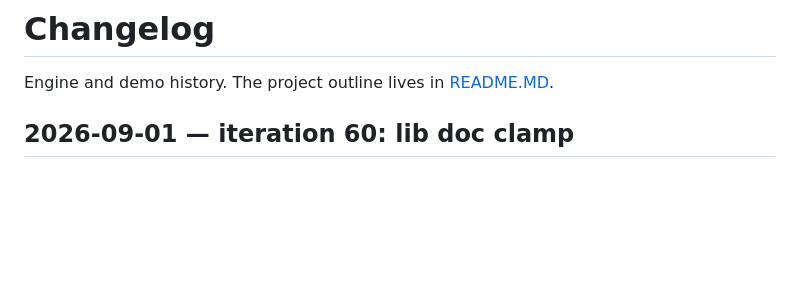
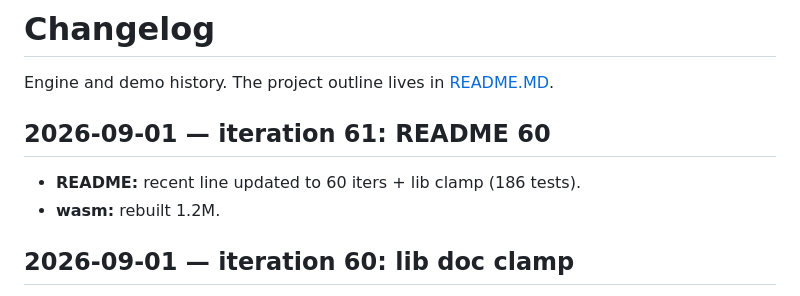
Before and after one commit to eadaradhiraj/skt-morph, a Markdown page: CHANGELOG.md, the part around the change. GitHub-like rendering; blank space fills up the shorter version.

```diff
--- a/CHANGELOG.md
+++ b/CHANGELOG.md
@@ -1,6 +1,11 @@
 # Changelog
 
 Engine and demo history. The project outline lives in [README.MD](README.MD).
+
+## 2026-09-01 — iteration 61: README 60
+
+- **README:** recent line updated to 60 iters + lib clamp (186 tests).
+- **wasm:** rebuilt 1.2M.
 
 ## 2026-09-01 — iteration 60: lib doc clamp
 
```
Also changed, not shown: README.MD (+1 -1 lines).
